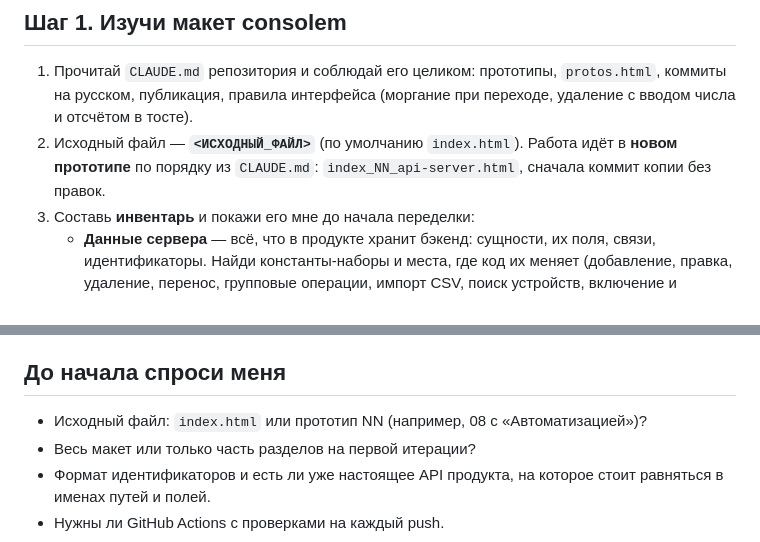
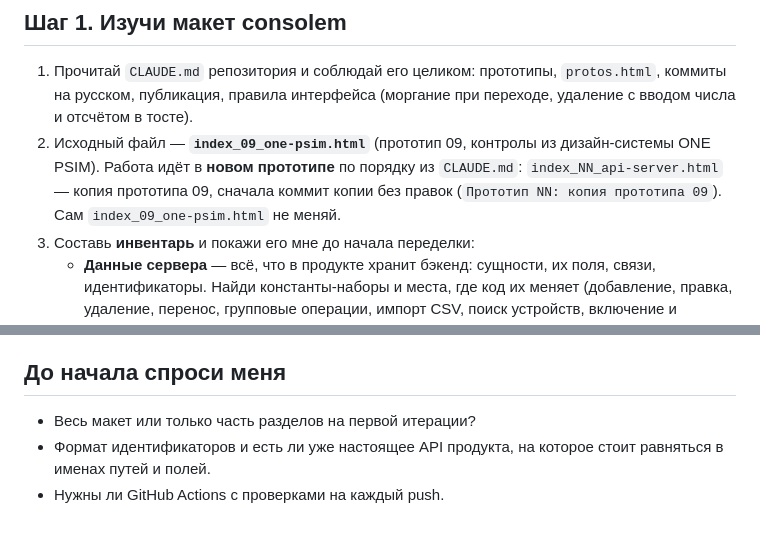
Before and after one commit to ndm234234/consolem, a Markdown page: prompts/api-server.md, 2 parts joined by grey strips. Rendered like a GitHub page.

Commit message:
Промты: в api-server исходный файл — прототип 09
Co-Authored-By: Claude Opus 5.5 <noreply@anthropic.com>

```diff
--- a/prompts/api-server.md
+++ b/prompts/api-server.md
@@ -36,7 +36,7 @@
 ## Шаг 1. Изучи макет consolem
 
 1. Прочитай `CLAUDE.md` репозитория и соблюдай его целиком: прототипы, `protos.html`, коммиты на русском, публикация, правила интерфейса (моргание при переходе, удаление с вводом числа и отсчётом в тосте).
-2. Исходный файл — **`<ИСХОДНЫЙ_ФАЙЛ>`** (по умолчанию `index.html`). Работа идёт в **новом прототипе** по порядку из `CLAUDE.md`: `index_NN_api-server.html`, сначала коммит копии без правок.
+2. Исходный файл — **`index_09_one-psim.html`** (прототип 09, контролы из дизайн-системы ONE PSIM). Работа идёт в **новом прототипе** по порядку из `CLAUDE.md`: `index_NN_api-server.html` — копия прототипа 09, сначала коммит копии без правок (`Прототип NN: копия прототипа 09`). Сам `index_09_one-psim.html` не меняй.
 3. Составь **инвентарь** и покажи его мне до начала переделки:
    - **Данные сервера** — всё, что в продукте хранит бэкенд: сущности, их поля, связи, идентификаторы. Найди константы-наборы и места, где код их меняет (добавление, правка, удаление, перенос, групповые операции, импорт CSV, поиск устройств, включение и выключение, права, правила, расписания…).
    - **Состояние интерфейса** — то, что остаётся у клиента: выбранная вкладка, ширина панели, свёрнутость, избранное, размер страницы, тема, язык (сейчас частично в `localStorage`). Это не уходит на сервер, если в продукте оно не должно быть общим; спорные случаи — вынеси в вопросы.
@@ -133,7 +133,6 @@ HTML-файл прототипа остаётся в корне: так треб
 
 ## До начала спроси меня
 
-- Исходный файл: `index.html` или прототип NN (например, 08 с «Автоматизацией»)?
 - Весь макет или только часть разделов на первой итерации?
 - Формат идентификаторов и есть ли уже настоящее API продукта, на которое стоит равняться в именах путей и полей.
 - Нужны ли GitHub Actions с проверками на каждый push.
```
